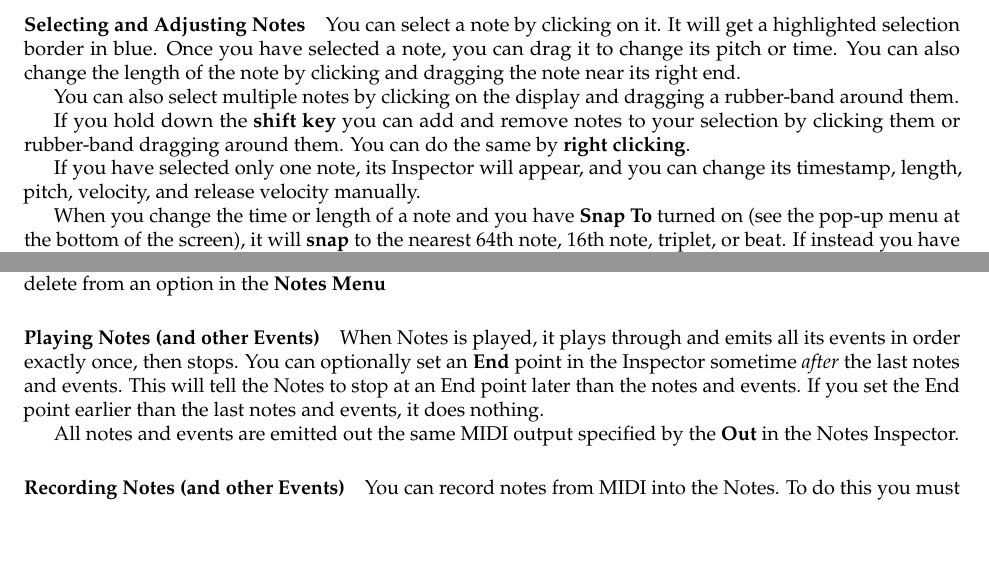
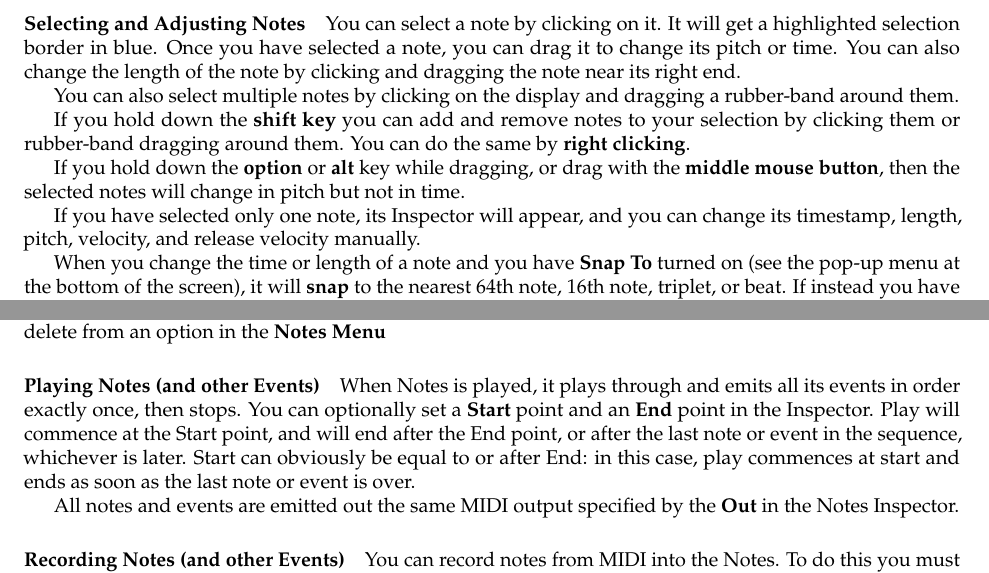
Before and after one commit to eclab/seq, a LaTeX document (docs/manual.tex): two parts of pages 15 and 16 of 45, joined at a grey line, cut so that both start at the same text, the shorter picture padded with empty space. Compiled offline with pdfLaTeX.

Commit message:
start and alt-drag

```diff
--- a/docs/manual.tex
+++ b/docs/manual.tex
@@ -604,6 +604,8 @@ You can also select multiple notes by clicking on the display and dragging a rub
 
 If you hold down the {\bf shift key} you can add and remove notes to your selection by clicking them or rubber-band dragging around them.  You can do the same by {\bf right clicking}.
 
+If you hold down the {\bf option} or {\bf alt} key while dragging, or drag with the {\bf middle mouse button}, then the selected notes will change in pitch but not in time.
+
 If you have selected only one note, its Inspector will appear, and you can change its timestamp, length, pitch, velocity, and release velocity manually.
 
 When you change the time or length of a note and you have {\bf Snap To} turned on (see the pop-up menu at the bottom of the screen), it will {\bf snap} to the nearest 64th note, 16th note, triplet, or beat.  If instead you have {\bf Snap By} turned on, it will {\bf jump} forward or backward by one 64th note, 16th note, triplet, or beat in distance.
@@ -631,7 +633,7 @@ You can delete your selection with the {\bf Delete Button} (the minus sign) at t
 
 \paragraph{Playing Notes (and other Events)}
 
-When Notes is played, it plays through and emits all its events in order exactly once, then stops.  You can optionally set an {\bf End} point in the Inspector sometime {\it after} the last notes and events.  This will tell the Notes to stop at an End point later than the notes and events.  If you set the End point earlier than the last notes and events, it does nothing.
+When Notes is played, it plays through and emits all its events in order exactly once, then stops.  You can optionally set a {\bf Start} point and an {\bf End} point in the Inspector.  Play will commence at the Start point, and will end after the End point, or after the last note or event in the sequence, whichever is later.  Start can obviously be equal to or after End: in this case, play commences at start and ends as soon as the last note or event is over.
 
 All notes and events are emitted out the same MIDI output specified by the {\bf Out} in the Notes Inspector.
 
```
